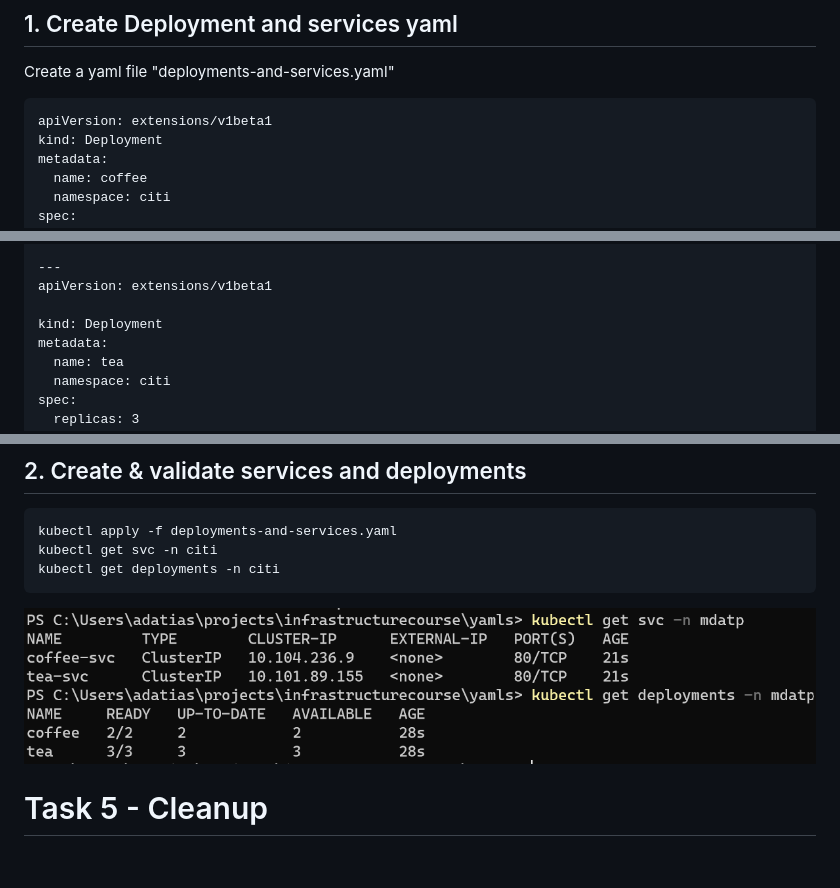
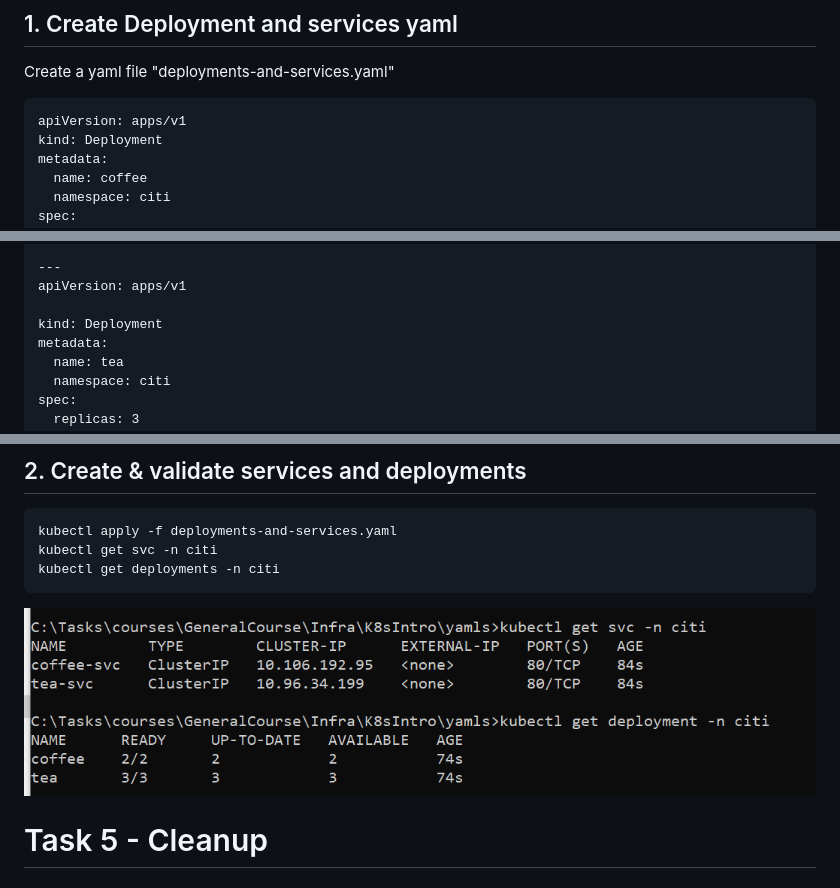
Before and after one commit to oronboni/Infra, a Markdown page: K8sIntro/LAB%2D1.md, 3 parts joined by grey strips. Drawn GitHub-style; pictures changed too: K8sIntro/deployment.PNG (added).

Commit message:
Deployment

````diff
--- a/K8sIntro/LAB%2D1.md
+++ b/K8sIntro/LAB%2D1.md
@@ -97,7 +97,7 @@ kubectl describe limits -n citi limit-range
 ## 1. Create Deployment and services yaml
 Create a yaml file "deployments-and-services.yaml"
 ```
-apiVersion: extensions/v1beta1
+apiVersion: apps/v1
 kind: Deployment
 metadata:
   name: coffee
@@ -135,7 +135,7 @@ spec:
     app: coffee
 
 ---
-apiVersion: extensions/v1beta1
+apiVersion: apps/v1
 
 kind: Deployment
 metadata:
@@ -181,7 +181,7 @@ kubectl apply -f deployments-and-services.yaml
 kubectl get svc -n citi
 kubectl get deployments -n citi
 ```
-![image.png](image-feb0212b-5846-4528-9196-199faa53e94d.png)
+![image.png](deployment.PNG)
 
 # Task 5 - Cleanup
 ## 1. Clean all the resources
````
Also changed, not shown: other parts of K8sIntro/LAB%2D1.md (+1 -1 lines), K8sIntro/Limits.PNG (added), 2 other files.
